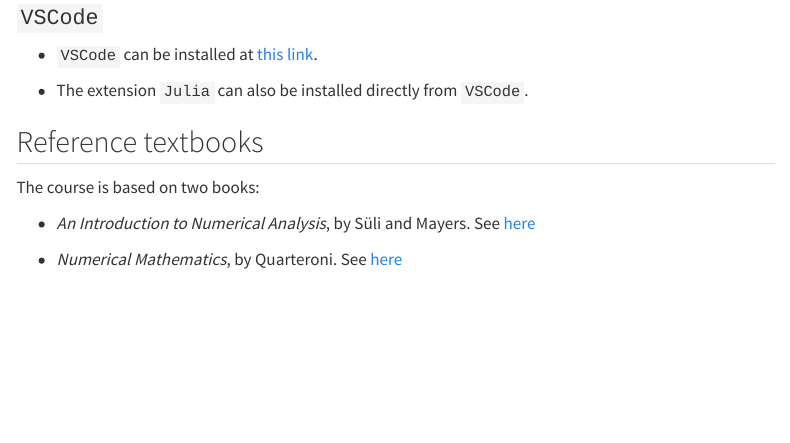
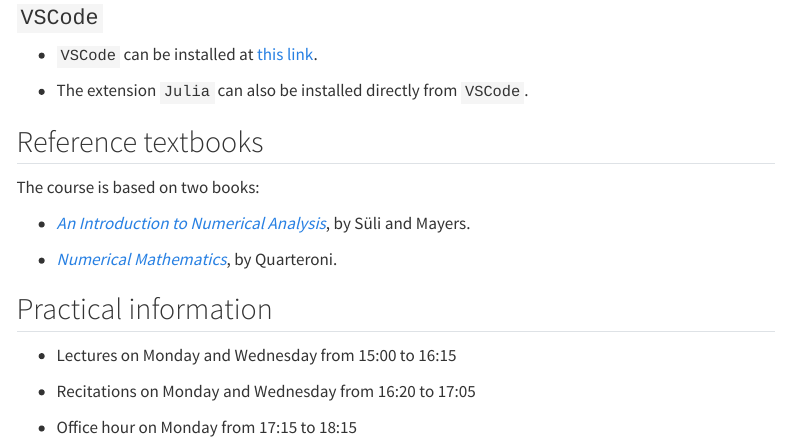
Before and after one commit to nyu-numerical-analysis/nyu-numerical-analysis.github.io, a Quarto document (index.qmd): the page in a window 1100 px wide, from 280 px down. Rendered offline with R 4.5, knitr and Pandoc in place of Quarto, with nearby package versions; menus at the side of the page are left out.

Commit message:
Minor change

```diff
--- a/index.qmd
+++ b/index.qmd
@@ -19,8 +19,14 @@ To install `Julia` download the latest version from [here](https://julialang.org
 
 The course is based on two books:
 
-- *An Introduction to Numerical Analysis*, by Süli and Mayers.
-  See [here](https://www.cambridge.org/fr/universitypress/subjects/mathematics/numerical-analysis/introduction-numerical-analysis-1?format=AR&isbn=9780521007948gt)
+- [*An Introduction to Numerical Analysis*](https://www.cambridge.org/fr/universitypress/subjects/mathematics/numerical-analysis/introduction-numerical-analysis-1?format=AR&isbn=9780521007948gt), by Süli and Mayers.
 
-- *Numerical Mathematics*, by Quarteroni.
-  See [here](https://link.springer.com/book/10.1007/978-0-387-22750-4)
+- [*Numerical Mathematics*](https://link.springer.com/book/10.1007/978-0-387-22750-4), by Quarteroni.
+
+## Practical information
+
+- Lectures on Monday and Wednesday from 15:00 to 16:15
+
+- Recitations on Monday and Wednesday from 16:20 to 17:05
+
+- Office hour on Monday from 17:15 to 18:15
```
Also changed, not shown: docs/search.json, 1 other file.
